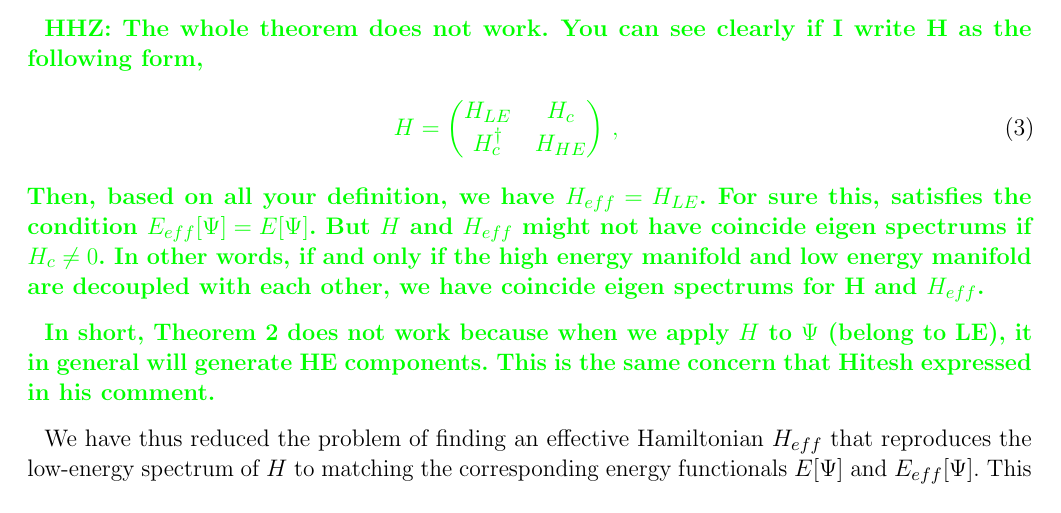
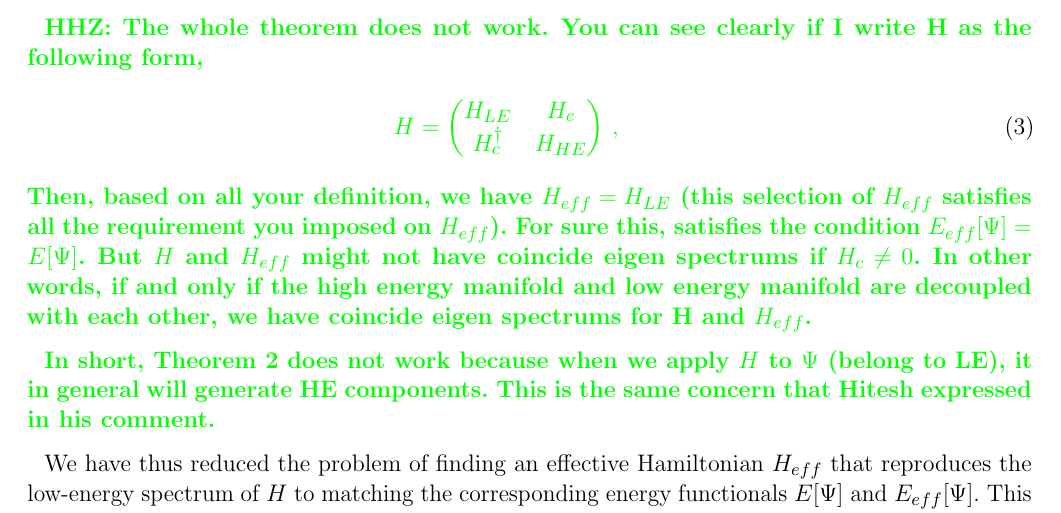
Before and after one commit to hiteshjc/Downfolding, a LaTeX document (Downfolding_review/main.tex, which reads Downfolding_review/theory.tex): part of page 4 of 25, cut so that both start at the same text. Compiled offline with pdfLaTeX.

Commit message:
minor edits on the comments

```diff
--- a/Downfolding_review/theory.tex
+++ b/Downfolding_review/theory.tex
@@ -85,7 +85,7 @@ H =
 H_c^\dagger & H_{HE}
 \end{pmatrix}\,,
 \end{eqnarray}
-Then, based on all your definition, we have $H_{eff}=H_{LE}$. For sure this, satisfies the condition $E_{eff}[\Psi]= E[\Psi]$. But $H$ and $H_{eff}$ might not have coincide eigen spectrums if $H_c\ne0$. In other words, if and only if the high energy manifold and low energy manifold are decoupled with each other, we have coincide eigen spectrums for H and $H_{eff}$.
+Then, based on all your definition, we have $H_{eff}=H_{LE}$ (this selection of $H_{eff}$ satisfies all the requirement you imposed on $H_{eff}$). For sure this, satisfies the condition $E_{eff}[\Psi]= E[\Psi]$. But $H$ and $H_{eff}$ might not have coincide eigen spectrums if $H_c\ne0$. In other words, if and only if the high energy manifold and low energy manifold are decoupled with each other, we have coincide eigen spectrums for H and $H_{eff}$.
 
 In short, Theorem 2 does not work because when we apply $H$ to $\Psi$ (belong to LE), it in general will generate HE components. This is the same concern that Hitesh expressed in his comment.
 }
```
